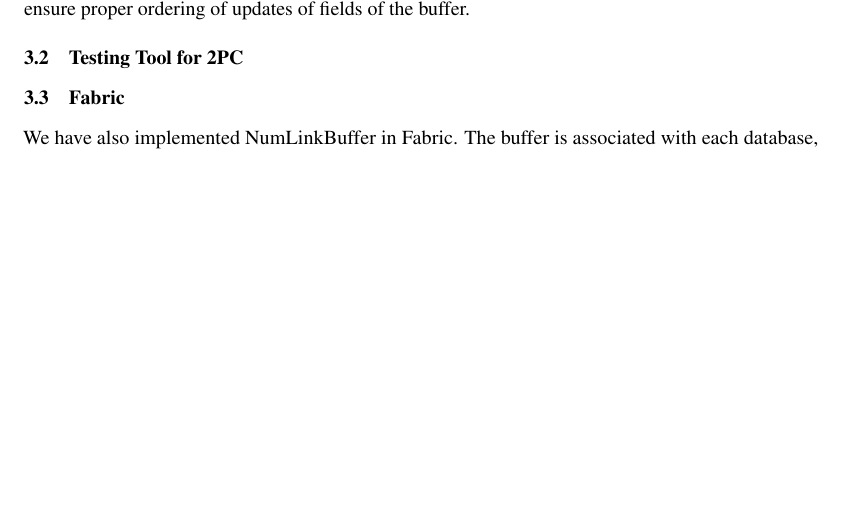
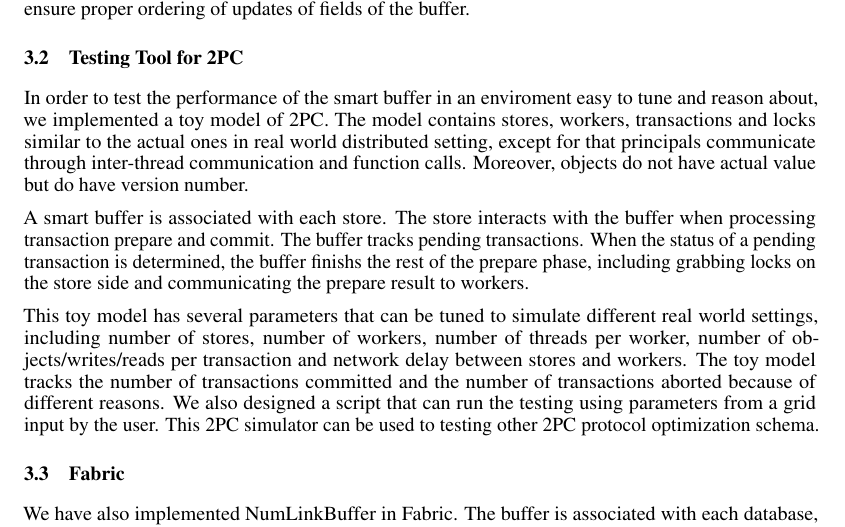
Before and after one commit to apl-cornell/fabric-buffer, a LaTeX document (report.tex): part of page 3 of 3, cut so that both start at the same text, the shorter picture padded with empty space. Compiled offline with pdfLaTeX.

Commit message:
Added Section 3.2

```diff
--- a/report.tex
+++ b/report.tex
@@ -194,11 +194,33 @@ utilized to ensure proper ordering of updates of fields of the buffer.
 
 
 \subsection{Testing Tool for 2PC}
+In order to test the performance of the smart buffer in an enviroment easy to
+tune and reason about, we implemented a toy model of 2PC. The model contains
+stores, workers, transactions and locks similar to the actual ones in real world
+distributed setting, except for that principals communicate through inter-thread
+communication and function calls. Moreover, objects do not have actual value but
+do have version number.
+
+A smart buffer is associated with each store. The store interacts with the
+buffer when processing transaction prepare and commit. The buffer tracks pending
+transactions. When the status of a pending transaction is determined, the buffer
+finishs the rest of the prepare phase, including grabbing locks on the store side
+and communicating the prepare result to workers.
+
+This toy model has several parameters that can be tuned to simulate different
+real world settings, including number of stores, number of workers, number of
+threads per worker, number of objects/writes/reads per transaction and network
+delay between stores and workers. The toy model tracks the number of
+transactions committed and the number of transactions aborted because of
+different reasons. We also designed a script that can run the testing using
+parameters from a grid input by the user. This 2PC simulator can be used to
+testing other 2PC protocol optimization schema.
+
 
 \subsection{Fabric}
 We have also implemented NumLinkBuffer in Fabric. The buffer is associated with
-each database, and the database interacts with the buffer when it performs prepare,
-commit and abort.
+each database, and the database interacts with the buffer when it performs
+prepare, commit and abort.
 
 To maintain the original structure of transaction handling in Fabric, the buffer
 is restricted to minimal functionality. The smart buffer only tracks unresolved
```
